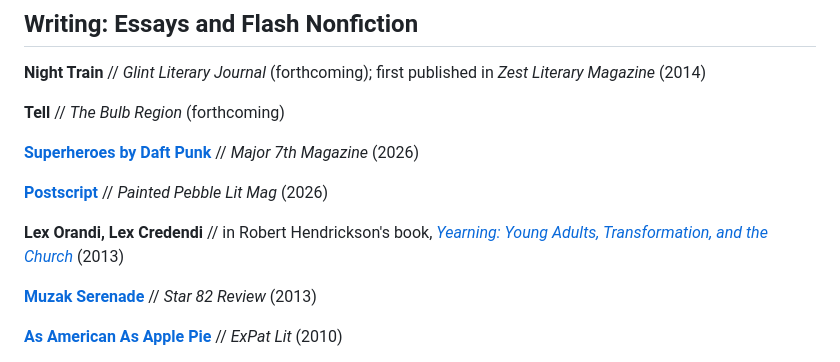
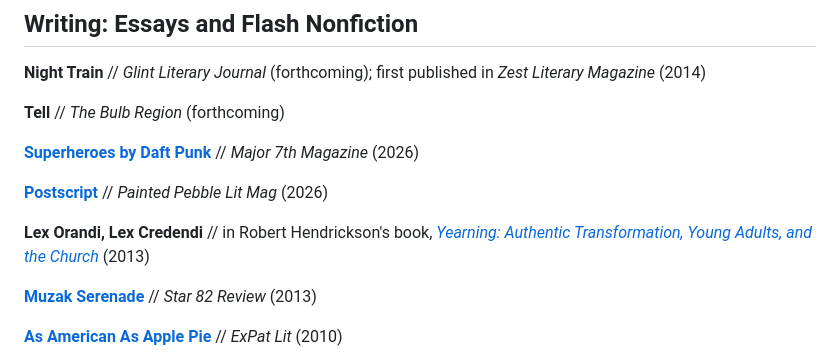
Before and after one commit to ajsjeju/Author-website, a Markdown page: README.md, the part around the change. Drawn GitHub-style.

Commit message:
Correct title in README for Hendrickson's book

```diff
--- a/README.md
+++ b/README.md
@@ -16,7 +16,7 @@ writing toward a sense of place and time
 
 [**Postscript**](https://paintedpebblelit.com/a-stephens-postscript/) // *Painted Pebble Lit Mag* (2026)
 
-**Lex Orandi, Lex Credendi** // in Robert Hendrickson's book, [*Yearning: Young Adults, Transformation, and the Church*](https://bookshop.org/p/books/yearning-authentic-transformation-young-adults-and-the-church-robert-hendrickson/d9e338ed2550db28?ean=9780819228680&next=t) (2013)
+**Lex Orandi, Lex Credendi** // in Robert Hendrickson's book, [*Yearning: Authentic Transformation, Young Adults, and the Church*](https://bookshop.org/p/books/yearning-authentic-transformation-young-adults-and-the-church-robert-hendrickson/d9e338ed2550db28?ean=9780819228680&next=t) (2013)
 
 [**Muzak Serenade**](https://star82review.com/1.3/burgess-muzak.html) // *Star 82 Review* (2013)
 
```
